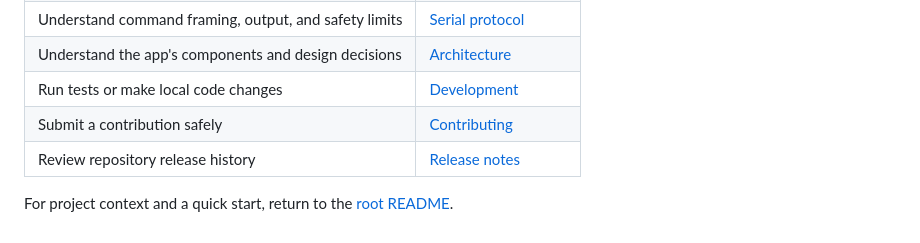
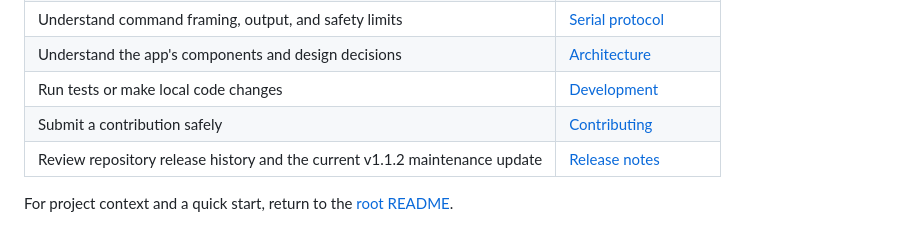
Before and after one commit to Manu-python/hiro-open-playground, a Markdown page: docs/README.md, the part around the change. Rendered like a GitHub page.

```diff
--- a/docs/README.md
+++ b/docs/README.md
@@ -10,6 +10,6 @@ Use this page as the starting point; each guide is focused on one job.
 | Understand the app's components and design decisions | [Architecture](ARCHITECTURE.md) |
 | Run tests or make local code changes | [Development](DEVELOPMENT.md) |
 | Submit a contribution safely | [Contributing](../CONTRIBUTING.md) |
-| Review repository release history | [Release notes](../CHANGELOG.md) |
+| Review repository release history and the current v1.1.2 maintenance update | [Release notes](../CHANGELOG.md) |
 
 For project context and a quick start, return to the [root README](../README.md).
```
Also changed, not shown: CHANGELOG.md (+10 -0 lines), README.md (+6 -2 lines), assets/docs-visuals/HIRO-Open-Playground-Home-v1.1.1.png (added), 2 other files.
